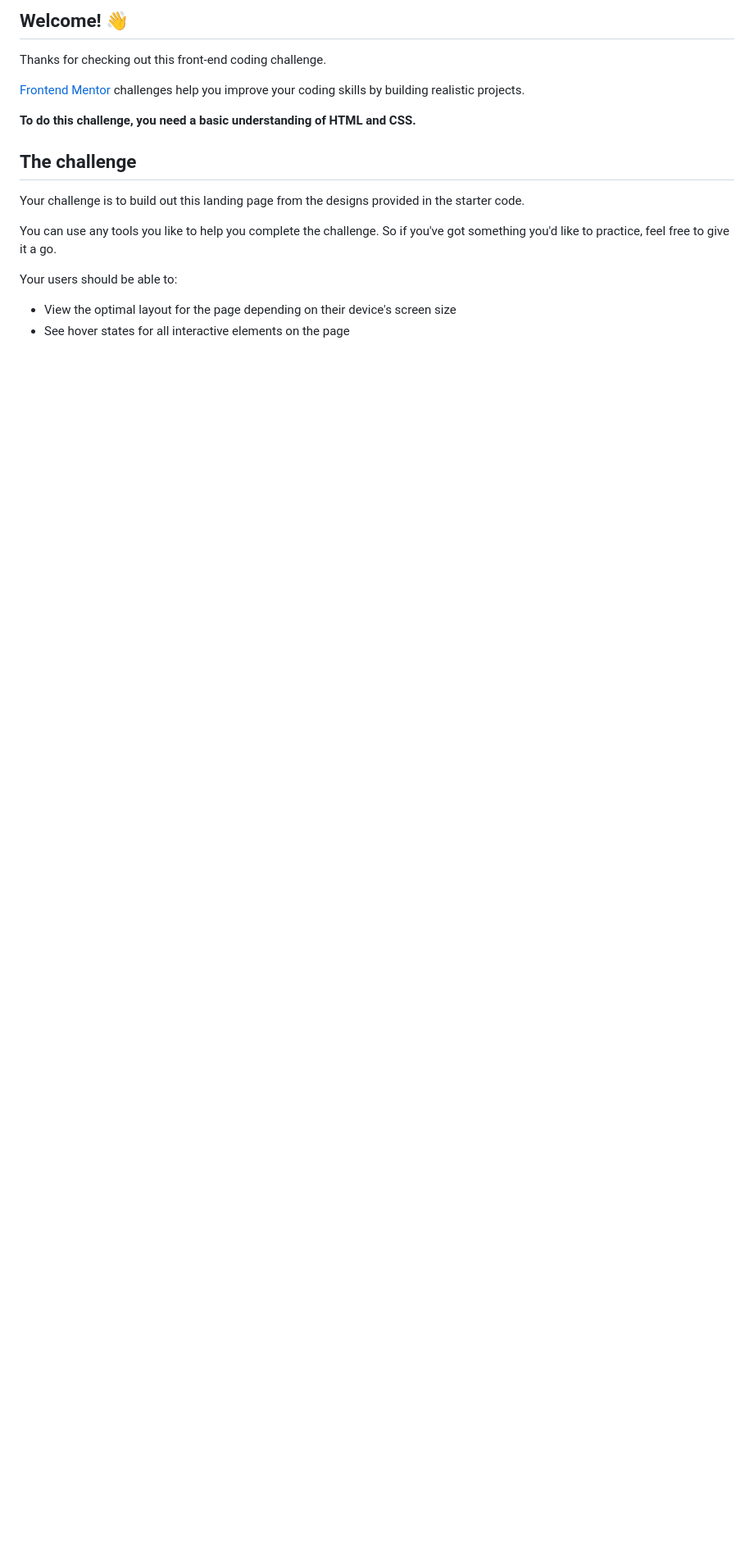
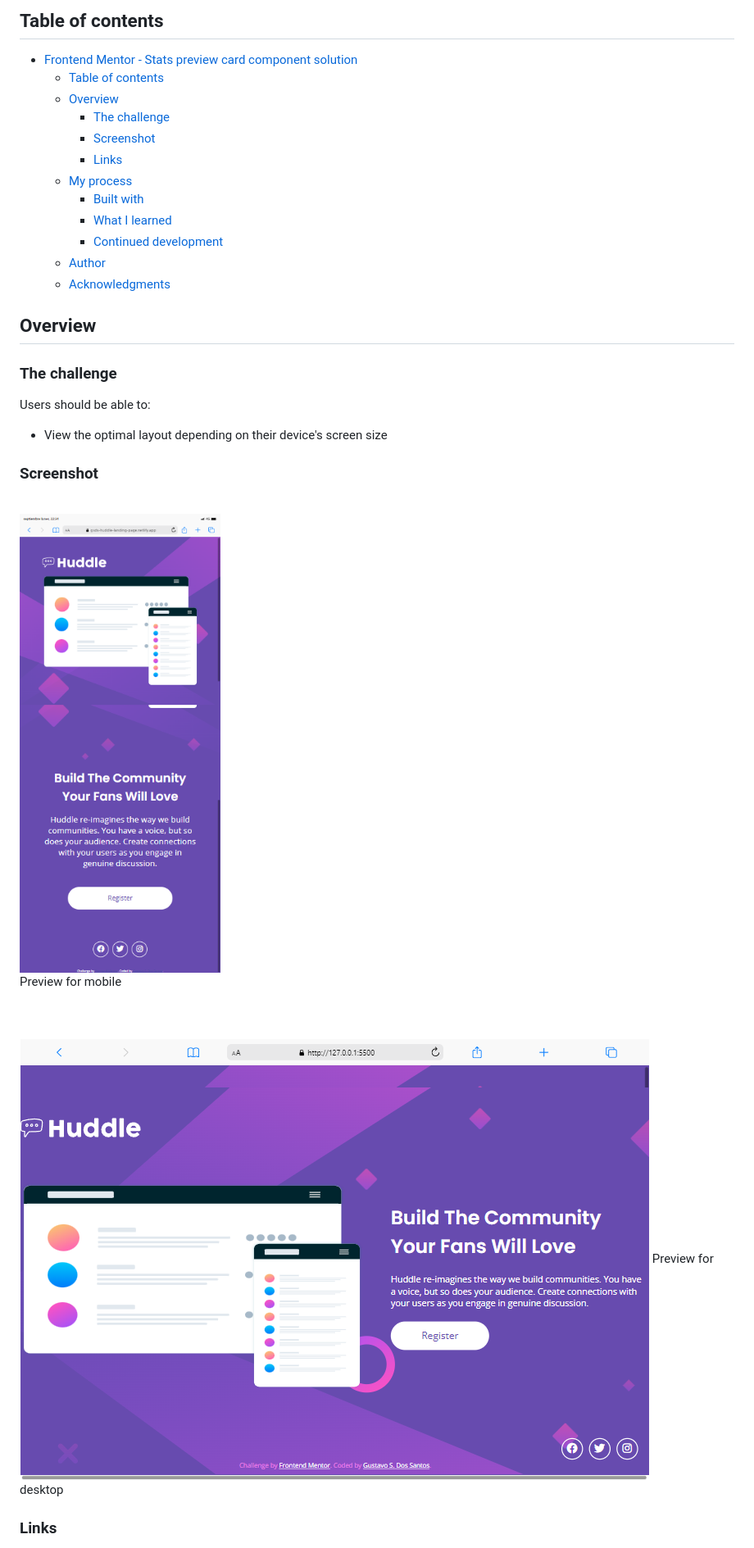
Before and after one commit to GustavoSDS/huddle-landing-page-with-single-introductory-section-master, a Markdown page: README.md, the part around the change printed below. Shown: that part at 82% size. Rendered like a GitHub page; pictures changed too: desktop.png (added), tablet.png (added); blank space fills up the shorter version.

Commit message:
changes on styles.css and add README.md

```diff
--- a/README.md
+++ b/README.md
@@ -4,20 +5,36 @@
 
-## Welcome! 👋
+## Table of contents
 
-Thanks for checking out this front-end coding challenge.
+- [Frontend Mentor - Stats preview card component solution](#frontend-mentor---stats-preview-card-component-solution)
+  - [Table of contents](#table-of-contents)
+  - [Overview](#overview)
+    - [The challenge](#the-challenge)
+    - [Screenshot](#screenshot)
+    - [Links](#links)
+  - [My process](#my-process)
+    - [Built with](#built-with)
+    - [What I learned](#what-i-learned)
+    - [Continued development](#continued-development)
+  - [Author](#author)
+  - [Acknowledgments](#acknowledgments)
 
-[Frontend Mentor](https://www.frontendmentor.io) challenges help you improve your coding skills by building realistic projects.
+## Overview
 
-**To do this challenge, you need a basic understanding of HTML and CSS.**
+### The challenge
 
-## The challenge
+Users should be able to:
 
-Your challenge is to build out this landing page from the designs provided in the starter code.
+- View the optimal layout depending on their device's screen size
 
-You can use any tools you like to help you complete the challenge. So if you've got something you'd like to practice, feel free to give it a go.
+### Screenshot
+\
+![](./tablet.png) \
+Preview for mobile
 
-Your users should be able to:
+\
+\
+![](./desktop.png)
+Preview for desktop
 
-- View the optimal layout for the page depending on their device's screen size
-- See hover states for all interactive elements on the page
+### Links
 
```
Also changed, not shown: other parts of README.md (+24 -59 lines), README-template.md (deleted, +0 -111 lines), 1 other file.
